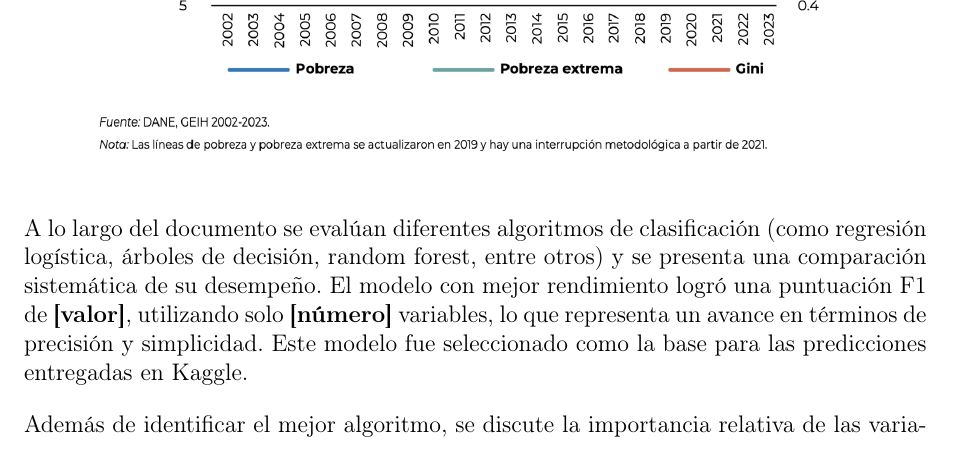
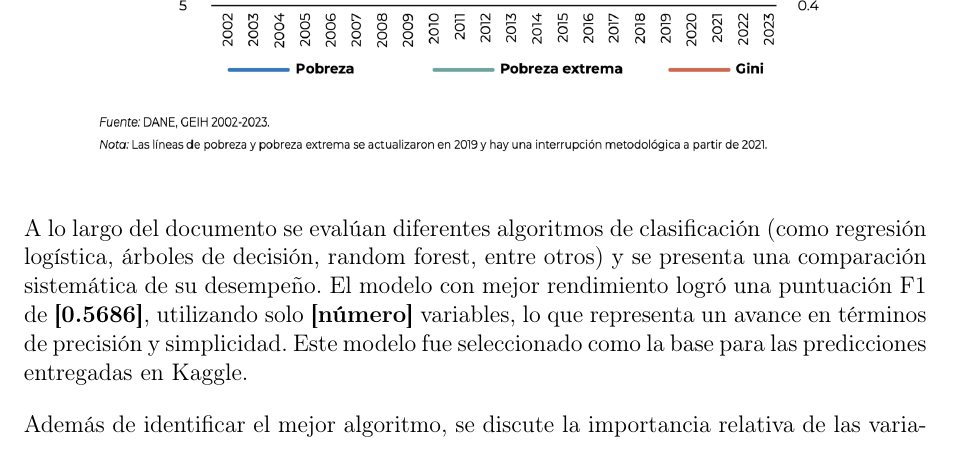
Before and after one commit to alfarocesar/BDML_Predicting_Poverty_Equipo8, a LaTeX paper (document/document.tex): part of page 2 of 16, cut so that both start at the same text. Compiled offline with pdfLaTeX.

Commit message:
Update document.tex

```diff
--- a/document/document.tex
+++ b/document/document.tex
@@ -125,7 +125,7 @@ Este proyecto busca desarrollar modelos de clasificación binaria que permitan i
   \label{fig:pobreza_colombia}
 \end{figure}
 
-A lo largo del documento se evalúan diferentes algoritmos de clasificación (como regresión logística, árboles de decisión, random forest, entre otros) y se presenta una comparación sistemática de su desempeño. El modelo con mejor rendimiento logró una puntuación F1 de \textbf{[valor]}, utilizando solo \textbf{[número]} variables, lo que representa un avance en términos de precisión y simplicidad. Este modelo fue seleccionado como la base para las predicciones entregadas en Kaggle.
+A lo largo del documento se evalúan diferentes algoritmos de clasificación (como regresión logística, árboles de decisión, random forest, entre otros) y se presenta una comparación sistemática de su desempeño. El modelo con mejor rendimiento logró una puntuación F1 de \textbf{[0.5686]}, utilizando solo \textbf{[número]} variables, lo que representa un avance en términos de precisión y simplicidad. Este modelo fue seleccionado como la base para las predicciones entregadas en Kaggle.
 
 Además de identificar el mejor algoritmo, se discute la importancia relativa de las variables predictoras, destacando aquellas con mayor capacidad explicativa. Estos hallazgos permiten no solo mejorar la focalización de políticas sociales, sino también abrir camino para sistemas de monitoreo más ágiles y adaptativos.
 
```
